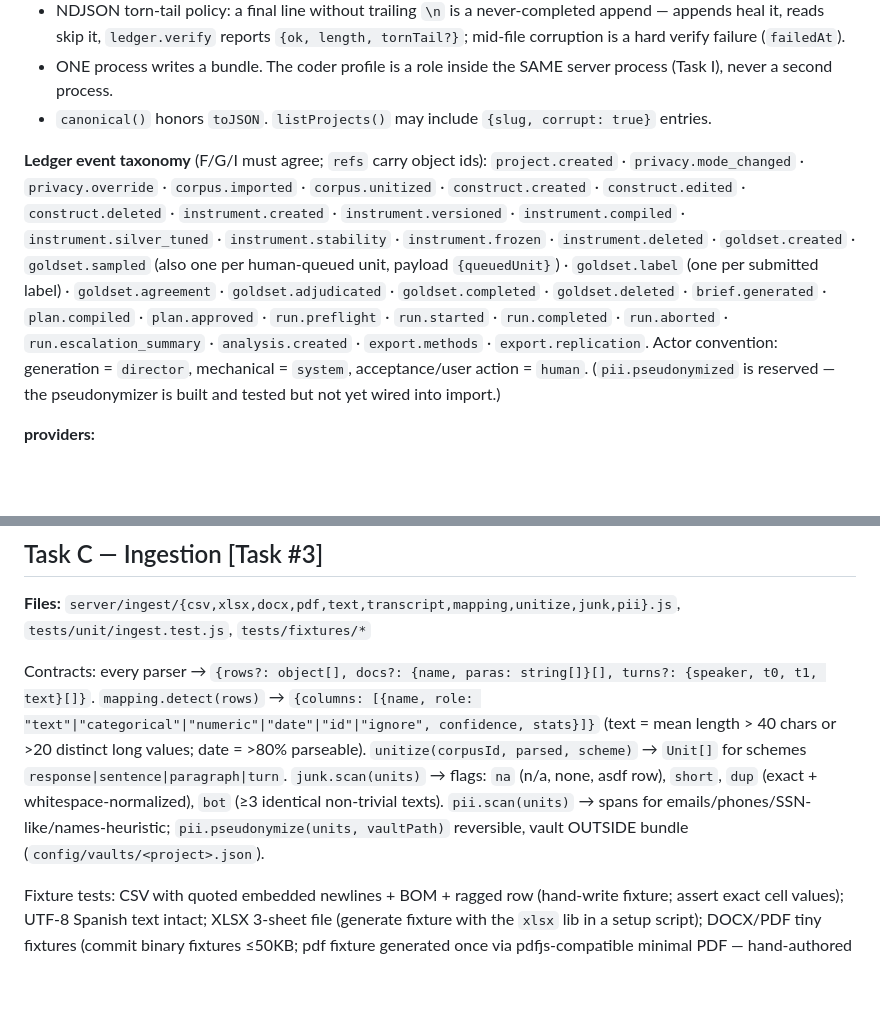
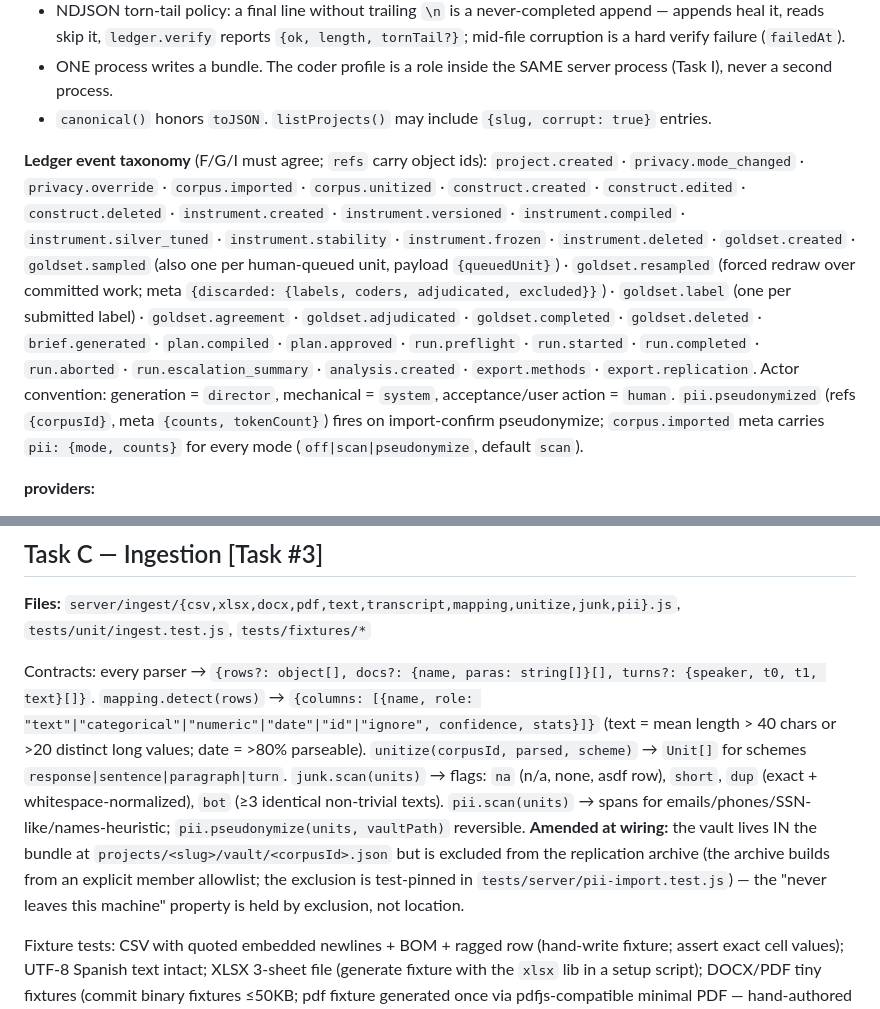
Before and after one commit to octo-source/concord, a Markdown page: docs/plans/2026-06-05-concord-v1-implementation.md, 2 parts joined by grey strips. Drawn GitHub-style; blank space fills up the shorter version.

```diff
--- a/docs/plans/2026-06-05-concord-v1-implementation.md
+++ b/docs/plans/2026-06-05-concord-v1-implementation.md
@@ -203,7 +203,7 @@ Coder profile: server started with `--coder <goldsetId>:<coderId>` serves ONLY `
 - `canonical()` honors `toJSON`. `listProjects()` may include `{slug, corrupt: true}` entries.
 
 **Ledger event taxonomy** (F/G/I must agree; `refs` carry object ids):
-`project.created` · `privacy.mode_changed` · `privacy.override` · `corpus.imported` · `corpus.unitized` · `construct.created` · `construct.edited` · `construct.deleted` · `instrument.created` · `instrument.versioned` · `instrument.compiled` · `instrument.silver_tuned` · `instrument.stability` · `instrument.frozen` · `instrument.deleted` · `goldset.created` · `goldset.sampled` (also one per human-queued unit, payload `{queuedUnit}`) · `goldset.label` (one per submitted label) · `goldset.agreement` · `goldset.adjudicated` · `goldset.completed` · `goldset.deleted` · `brief.generated` · `plan.compiled` · `plan.approved` · `run.preflight` · `run.started` · `run.completed` · `run.aborted` · `run.escalation_summary` · `analysis.created` · `export.methods` · `export.replication`. Actor convention: generation = `director`, mechanical = `system`, acceptance/user action = `human`. (`pii.pseudonymized` is reserved — the pseudonymizer is built and tested but not yet wired into import.)
+`project.created` · `privacy.mode_changed` · `privacy.override` · `corpus.imported` · `corpus.unitized` · `construct.created` · `construct.edited` · `construct.deleted` · `instrument.created` · `instrument.versioned` · `instrument.compiled` · `instrument.silver_tuned` · `instrument.stability` · `instrument.frozen` · `instrument.deleted` · `goldset.created` · `goldset.sampled` (also one per human-queued unit, payload `{queuedUnit}`) · `goldset.resampled` (forced redraw over committed work; meta `{discarded: {labels, coders, adjudicated, excluded}}`) · `goldset.label` (one per submitted label) · `goldset.agreement` · `goldset.adjudicated` · `goldset.completed` · `goldset.deleted` · `brief.generated` · `plan.compiled` · `plan.approved` · `run.preflight` · `run.started` · `run.completed` · `run.aborted` · `run.escalation_summary` · `analysis.created` · `export.methods` · `export.replication`. Actor convention: generation = `director`, mechanical = `system`, acceptance/user action = `human`. `pii.pseudonymized` (refs `{corpusId}`, meta `{counts, tokenCount}`) fires on import-confirm pseudonymize; `corpus.imported` meta carries `pii: {mode, counts}` for every mode (`off|scan|pseudonymize`, default `scan`).
 
 **providers:**
 - `registry.getAdapter` memoizes adapter instances (mock oracle state survives across calls); privacy gates still evaluated on EVERY call; `clearAdapterCache()` on settings change.
@@ -276,7 +276,7 @@ normQuantile(p) ; chi2Cdf(x, df) ; tCdf(x, df) ; bhQValues(ps)
 
 **Files:** `server/ingest/{csv,xlsx,docx,pdf,text,transcript,mapping,unitize,junk,pii}.js`, `tests/unit/ingest.test.js`, `tests/fixtures/*`
 
-Contracts: every parser → `{rows?: object[], docs?: {name, paras: string[]}[], turns?: {speaker, t0, t1, text}[]}`. `mapping.detect(rows)` → `{columns: [{name, role: "text"|"categorical"|"numeric"|"date"|"id"|"ignore", confidence, stats}]}` (text = mean length > 40 chars or >20 distinct long values; date = >80% parseable). `unitize(corpusId, parsed, scheme)` → `Unit[]` for schemes `response|sentence|paragraph|turn`. `junk.scan(units)` → flags: `na` (n/a, none, asdf row), `short`, `dup` (exact + whitespace-normalized), `bot` (≥3 identical non-trivial texts). `pii.scan(units)` → spans for emails/phones/SSN-like/names-heuristic; `pii.pseudonymize(units, vaultPath)` reversible, vault OUTSIDE bundle (`config/vaults/<project>.json`).
+Contracts: every parser → `{rows?: object[], docs?: {name, paras: string[]}[], turns?: {speaker, t0, t1, text}[]}`. `mapping.detect(rows)` → `{columns: [{name, role: "text"|"categorical"|"numeric"|"date"|"id"|"ignore", confidence, stats}]}` (text = mean length > 40 chars or >20 distinct long values; date = >80% parseable). `unitize(corpusId, parsed, scheme)` → `Unit[]` for schemes `response|sentence|paragraph|turn`. `junk.scan(units)` → flags: `na` (n/a, none, asdf row), `short`, `dup` (exact + whitespace-normalized), `bot` (≥3 identical non-trivial texts). `pii.scan(units)` → spans for emails/phones/SSN-like/names-heuristic; `pii.pseudonymize(units, vaultPath)` reversible. **Amended at wiring:** the vault lives IN the bundle at `projects/<slug>/vault/<corpusId>.json` but is excluded from the replication archive (the archive builds from an explicit member allowlist; the exclusion is test-pinned in `tests/server/pii-import.test.js`) — the "never leaves this machine" property is held by exclusion, not location.
 
 Fixture tests: CSV with quoted embedded newlines + BOM + ragged row (hand-write fixture; assert exact cell values); UTF-8 Spanish text intact; XLSX 3-sheet file (generate fixture with the `xlsx` lib in a setup script); DOCX/PDF tiny fixtures (commit binary fixtures ≤50KB; pdf fixture generated once via pdfjs-compatible minimal PDF — hand-authored PDF 1.4 with one text object is fine); VTT with hour-format timestamps; sentence unitizer on "Dr. Smith went home. She slept." → 2 units (abbreviation guard list).
 
```
Also changed, not shown: docs/SESSION-NOTES.md (+15 -7 lines).
